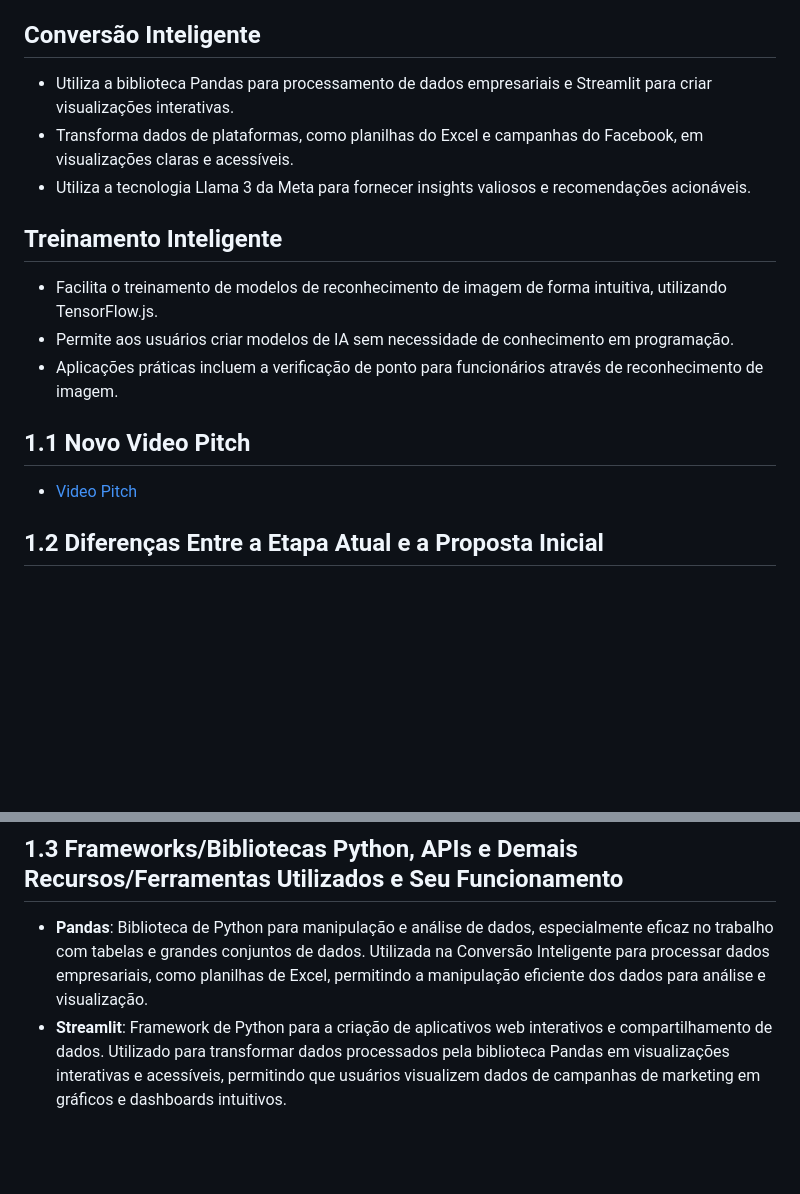
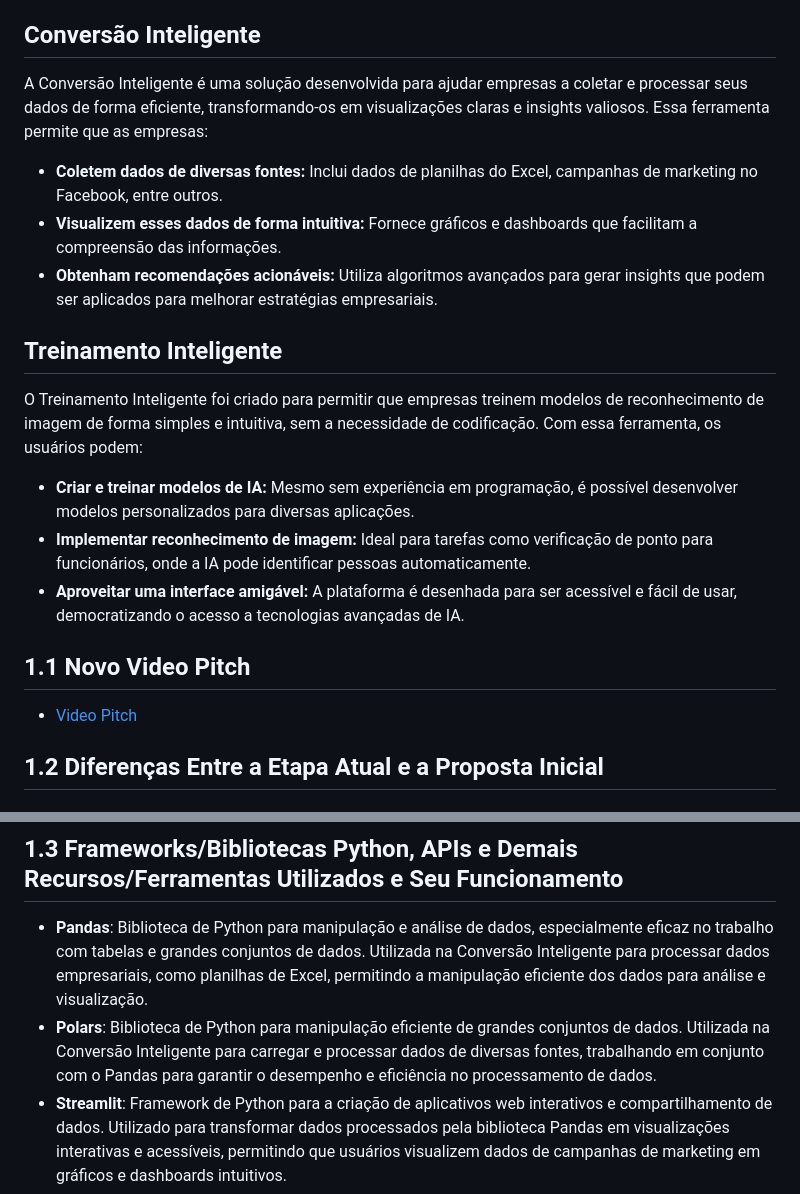
Before and after one commit to LuccaRaphael/Sprint-I.A, a Markdown page: Readme.md, 2 parts joined by grey strips. Rendered like a GitHub page; blank space fills up the shorter version.

Commit message:
Update: README

```diff
--- a/Readme.md
+++ b/Readme.md
@@ -4,20 +4,22 @@ A LeadTech desenvolveu a **Inteligente**, uma suíte de serviços de Inteligênc
 
 ## Conversão Inteligente
 
-- Utiliza a biblioteca Pandas para processamento de dados empresariais e Streamlit para criar visualizações interativas.
-- Transforma dados de plataformas, como planilhas do Excel e campanhas do Facebook, em visualizações claras e acessíveis.
-- Utiliza a tecnologia Llama 3 da Meta para fornecer insights valiosos e recomendações acionáveis.
+A Conversão Inteligente é uma solução desenvolvida para ajudar empresas a coletar e processar seus dados de forma eficiente, transformando-os em visualizações claras e insights valiosos. Essa ferramenta permite que as empresas:
+
+- **Coletem dados de diversas fontes:** Inclui dados de planilhas do Excel, campanhas de marketing no Facebook, entre outros.
+- **Visualizem esses dados de forma intuitiva:** Fornece gráficos e dashboards que facilitam a compreensão das informações.
+- **Obtenham recomendações acionáveis:** Utiliza algoritmos avançados para gerar insights que podem ser aplicados para melhorar estratégias empresariais.
 
 ## Treinamento Inteligente
 
-- Facilita o treinamento de modelos de reconhecimento de imagem de forma intuitiva, utilizando TensorFlow.js.
-- Permite aos usuários criar modelos de IA sem necessidade de conhecimento em programação.
-- Aplicações práticas incluem a verificação de ponto para funcionários através de reconhecimento de imagem.
+O Treinamento Inteligente foi criado para permitir que empresas treinem modelos de reconhecimento de imagem de forma simples e intuitiva, sem a necessidade de codificação. Com essa ferramenta, os usuários podem:
 
+- **Criar e treinar modelos de IA:** Mesmo sem experiência em programação, é possível desenvolver modelos personalizados para diversas aplicações.
+- **Implementar reconhecimento de imagem:** Ideal para tarefas como verificação de ponto para funcionários, onde a IA pode identificar pessoas automaticamente.
+- **Aproveitar uma interface amigável:** A plataforma é desenhada para ser acessível e fácil de usar, democratizando o acesso a tecnologias avançadas de IA.
 
 ## 1.1 Novo Video Pitch
 - [Video Pitch](https://youtu.be/zFzJcCEPr0M)
-
 
 ## 1.2 Diferenças Entre a Etapa Atual e a Proposta Inicial
 
@@ -44,6 +46,7 @@ A LeadTech desenvolveu a **Inteligente**, uma suíte de serviços de Inteligênc
 ## 1.3 Frameworks/Bibliotecas Python, APIs e Demais Recursos/Ferramentas Utilizados e Seu Funcionamento
 
 - **Pandas**: Biblioteca de Python para manipulação e análise de dados, especialmente eficaz no trabalho com tabelas e grandes conjuntos de dados. Utilizada na Conversão Inteligente para processar dados empresariais, como planilhas de Excel, permitindo a manipulação eficiente dos dados para análise e visualização.
+- **Polars**: Biblioteca de Python para manipulação eficiente de grandes conjuntos de dados. Utilizada na Conversão Inteligente para carregar e processar dados de diversas fontes, trabalhando em conjunto com o Pandas para garantir o desempenho e eficiência no processamento de dados.
 - **Streamlit**: Framework de Python para a criação de aplicativos web interativos e compartilhamento de dados. Utilizado para transformar dados processados pela biblioteca Pandas em visualizações interativas e acessíveis, permitindo que usuários visualizem dados de campanhas de marketing em gráficos e dashboards intuitivos.
 - **Llama 3 (Meta)**: Tecnologia de IA da Meta para fornecer insights e recomendações baseados em dados processados. Analisa os dados visualizados e gera insights valiosos, como recomendações para otimização de campanhas e ações para melhorar o desempenho de marketing.
 - **TensorFlow.js**: Biblioteca de JavaScript para treinamento e deployment de modelos de aprendizado de máquina no navegador. Utilizada no Treinamento Inteligente, permite aos usuários criar e treinar modelos de reconhecimento de imagem de forma intuitiva, facilitando a criação de modelos de IA sem necessidade de conhecimento técnico profundo.
```
